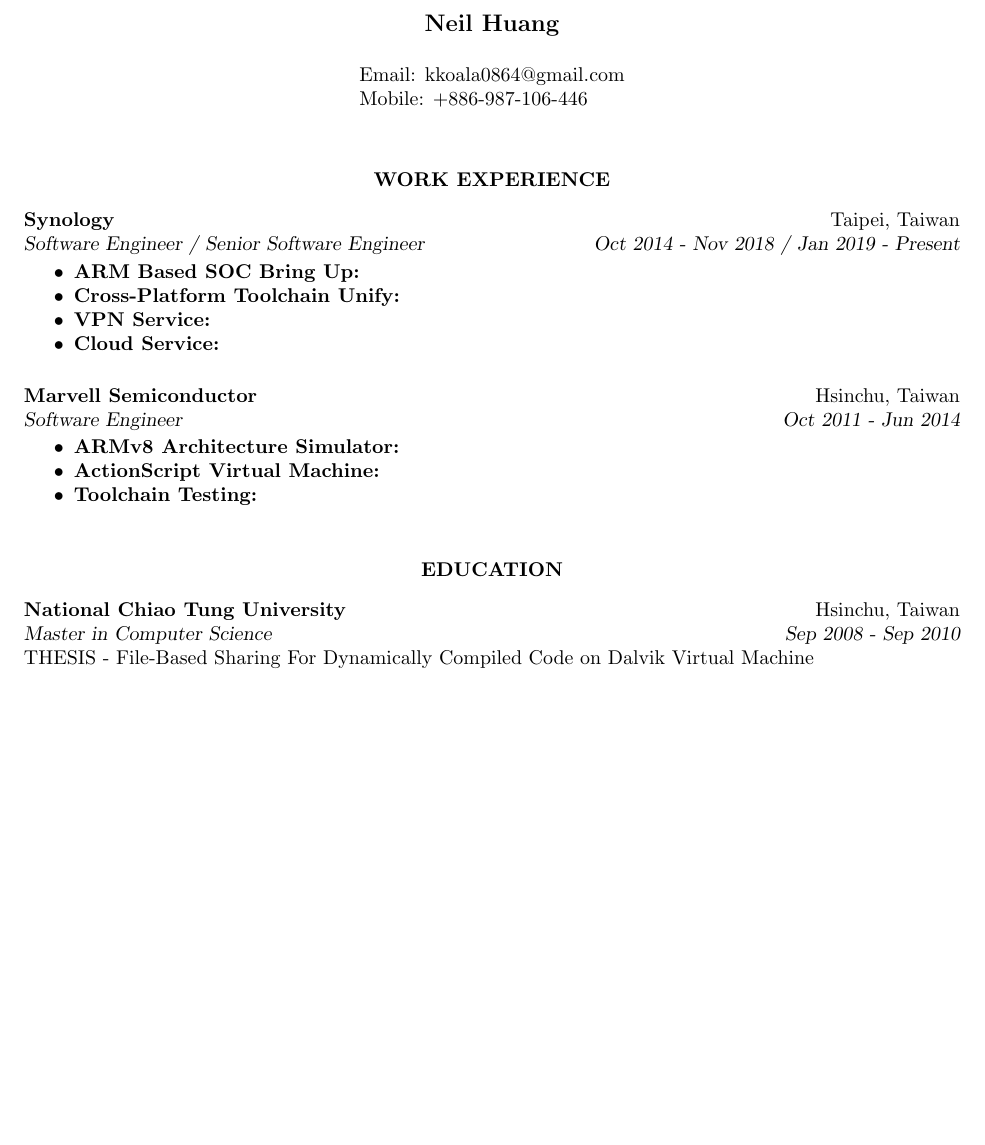
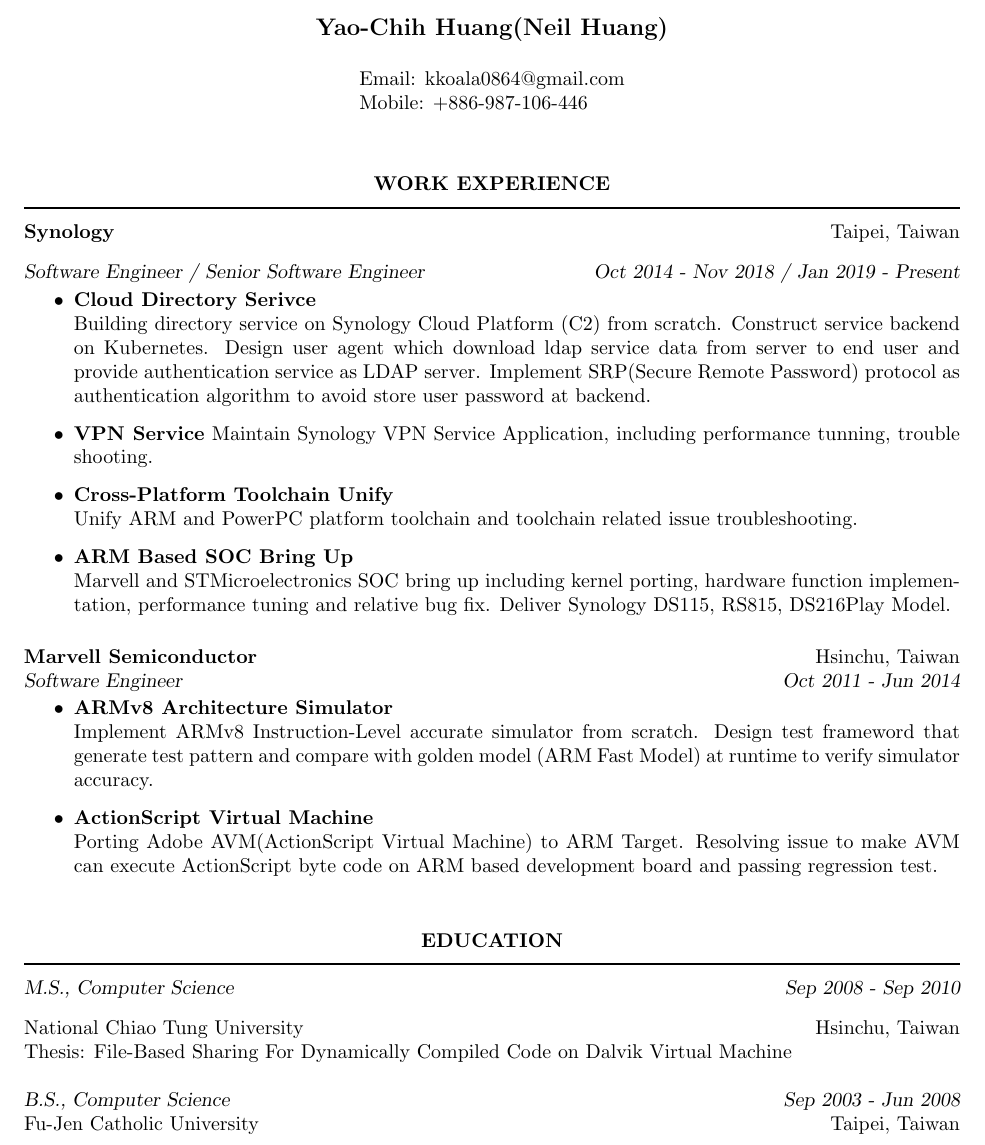
Before and after one commit to kkoala0864/Resume_latex, a LaTeX CV (Resume.tex): part of the page, cut at the place of the change, the shorter picture padded with empty space. Compiled offline with pdfLaTeX.

Commit message:
update content

```diff
--- a/Resume.tex
+++ b/Resume.tex
@@ -17,7 +17,7 @@
 
 \begin{document}
 \thispagestyle{empty} % this page has no header
-\name{Neil Huang\\[12pt]}% the \\[12pt] adds a blank line after name
+\name{Yao-Chih Huang(Neil Huang)\\[12pt]}% the \\[12pt] adds a blank line after name
 
 \address{Email: kkoala0864@gmail.com \\ Mobile: +886-987-106-446}
 
@@ -25,32 +25,44 @@
 
 \vspace{0.2in}
 \section{\centerline{WORK EXPERIENCE}}
+%\rule{\textwidth}{1mm}
+\noindent\rule[0.25\baselineskip]{\textwidth}{1pt}
 \vspace{8pt}
 {\bf Synology}  \hfill Taipei, Taiwan\\
 {\sl Software Engineer / Senior Software Engineer       \hfill Oct 2014 - Nov 2018 / Jan 2019 - Present}
 
-\begin{itemize} \itemsep -2pt % reduce space between items
-   \item {\bf ARM Based SOC Bring Up:}
-   \item {\bf Cross-Platform Toolchain Unify:}
-   \item {\bf VPN Service:}
-   \item {\bf Cloud Service:}
+\begin{itemize} \itemsep +5pt % reduce space between items
+   \item {\bf Cloud Directory Serivce}\\
+   Building directory service on Synology Cloud Platform (C2) from scratch.
+   Construct service backend on Kubernetes.
+   Design user agent which download ldap service data from server to end user and provide authentication service as LDAP server.
+   Implement SRP(Secure Remote Password) protocol as authentication algorithm to avoid store user password at backend.
+   \item {\bf VPN Service} Maintain Synology VPN Service Application, including performance tunning, trouble shooting.
+   \item {\bf Cross-Platform Toolchain Unify}\\
+   Unify ARM and PowerPC platform toolchain and toolchain related issue troubleshooting.
+   \item {\bf ARM Based SOC Bring Up}\\
+   Marvell and STMicroelectronics SOC bring up including kernel porting, hardware function implementation, performance tuning and relative bug fix. Deliver Synology DS115, RS815, DS216Play Model.
 \end{itemize}
 
 {\bf Marvell Semiconductor}  \hfill Hsinchu, Taiwan \\
 {\sl Software Engineer \hfill     Oct 2011 - Jun 2014}
 
-\begin{itemize} \itemsep -2pt
-  \item {\bf ARMv8 Architecture Simulator:}
-  \item {\bf ActionScript Virtual Machine:}
-  \item {\bf Toolchain Testing:}
+\begin{itemize} \itemsep +5pt
+  \item {\bf ARMv8 Architecture Simulator}\\
+  Implement ARMv8 Instruction-Level accurate simulator from scratch. Design test frameword that generate test pattern and compare with golden model (ARM Fast Model) at runtime to verify simulator accuracy.
+  \item {\bf ActionScript Virtual Machine}\\
+  Porting Adobe AVM(ActionScript Virtual Machine) to ARM Target. Resolving issue to make AVM can execute ActionScript byte code on ARM based development board and passing regression test.
 \end{itemize} \vspace{-6pt}
 
 \vspace{0.2in}
 \section{\centerline{EDUCATION}}
+\noindent\rule[0.25\baselineskip]{\textwidth}{1pt}
 \vspace{8pt}
-{\bf National Chiao Tung University} \hspace{0.2in} \hfill Hsinchu, Taiwan \\
-{\sl Master in Computer Science \hspace{0.2in} \hfill Sep 2008 - Sep 2010} \\
-THESIS - File-Based Sharing For Dynamically Compiled Code on Dalvik Virtual Machine
+{\sl M.S., Computer Science \hspace{0.2in} \hfill Sep 2008 - Sep 2010} \\
+{National Chiao Tung University} \hspace{0.2in} \hfill Hsinchu, Taiwan \\
+Thesis: File-Based Sharing For Dynamically Compiled Code on Dalvik Virtual Machine
 
+{\sl B.S., Computer Science \hspace{0.2in} \hfill Sep 2003 - Jun 2008} \\
+{Fu-Jen Catholic University} \hspace{0.2in} \hfill Taipei, Taiwan \\
 \end{resume}
 \end{document}
```
